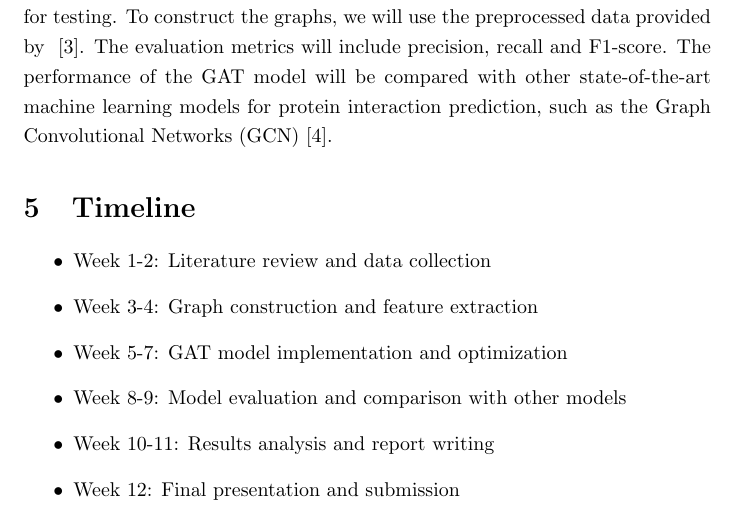
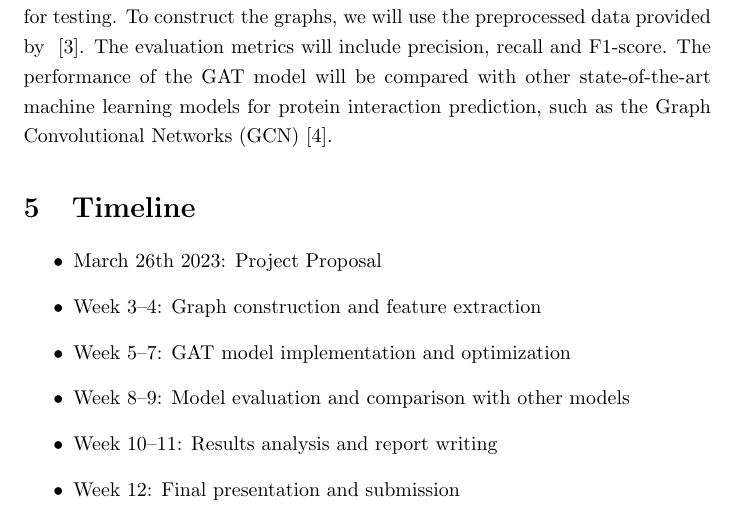
Before and after one commit to kushagrasoni/CS598_DLH_GAT_Implementation, a LaTeX document (proposal/tex/project_proposal.tex): part of page 2 of 3, cut so that both start at the same text. Compiled offline with pdfLaTeX.

Commit message:
Few more updates

```diff
--- a/docs/tex/project_proposal.tex
+++ b/proposal/tex/project_proposal.tex
@@ -68,11 +68,11 @@ Soni, Kushagra\\
     \section{Timeline}\label{sec:timeline}
 
     \begin{itemize}
-        \item Week 1-2: Literature review and data collection
-        \item Week 3-4: Graph construction and feature extraction
-        \item Week 5-7: GAT model implementation and optimization
-        \item Week 8-9: Model evaluation and comparison with other models
-        \item Week 10-11: Results analysis and report writing
+        \item March 26th 2023: Project Proposal
+        \item Week 3--4: Graph construction and feature extraction
+        \item Week 5--7: GAT model implementation and optimization
+        \item Week 8--9: Model evaluation and comparison with other models
+        \item Week 10--11: Results analysis and report writing
         \item Week 12: Final presentation and submission
     \end{itemize}
 
```
Also changed, not shown: docs/out/project_proposal.pdf (deleted), proposal/CS598DL4H_Project_Instruction_SP23.pdf (added), proposal/bib/references.bib (renamed from docs/bib/references.bib), proposal/out/project_proposal.bbl (renamed from docs/out/project_proposal.bbl), proposal/out/project_proposal.pdf (added), proposal/tex/project_proposal.tex (4 more changed lines), 8 other files.
